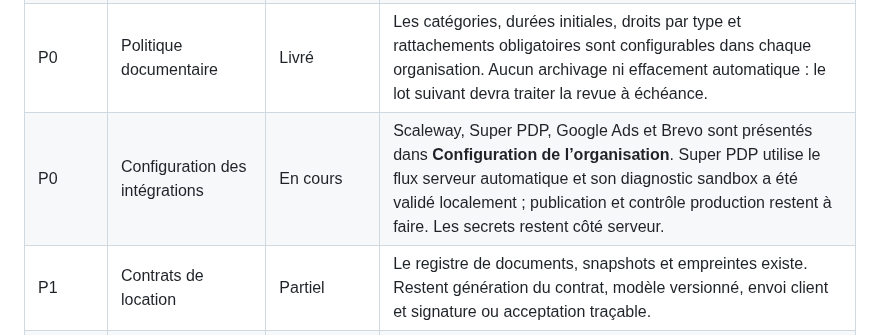
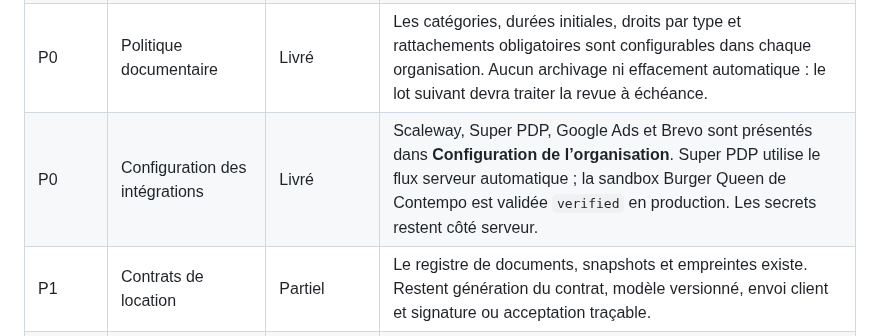
Before and after one commit to lamusiquedemars/cremona, a Markdown page: docs/avancement-plan-directeur.md, the part around the change. Rendered like a GitHub page.

Commit message:
docs(backlog): mark integration configuration delivered

```diff
--- a/docs/avancement-plan-directeur.md
+++ b/docs/avancement-plan-directeur.md
@@ -171,7 +171,7 @@ file unique attendue pour la relation client.
 | P0 | Documents privés sur Scaleway | Livré | Le disque `scaleway-private`, le téléversement direct et les téléchargements authentifiés sont actifs en production. Aucun bucket ni fichier ne devient public. |
 | P0 | Migration documentaire sécurisée | En cours | L’inventaire, la copie SHA-256, la vérification de taille, la reprise idempotente et le journal sont actifs. Le premier inventaire production a détecté 4 entrées historiques dont le fichier source est absent ; elles ne sont pas basculées et doivent être retrouvées ou redéposées avant toute migration. |
 | P0 | Politique documentaire | Livré | Les catégories, durées initiales, droits par type et rattachements obligatoires sont configurables dans chaque organisation. Aucun archivage ni effacement automatique : le lot suivant devra traiter la revue à échéance. |
-| P0 | Configuration des intégrations | En cours | Scaleway, Super PDP, Google Ads et Brevo sont présentés dans **Configuration de l’organisation**. Super PDP utilise le flux serveur automatique et son diagnostic sandbox a été validé localement ; publication et contrôle production restent à faire. Les secrets restent côté serveur. |
+| P0 | Configuration des intégrations | Livré | Scaleway, Super PDP, Google Ads et Brevo sont présentés dans **Configuration de l’organisation**. Super PDP utilise le flux serveur automatique ; la sandbox Burger Queen de Contempo est validée `verified` en production. Les secrets restent côté serveur. |
 | P1 | Contrats de location | Partiel | Le registre de documents, snapshots et empreintes existe. Restent génération du contrat, modèle versionné, envoi client et signature ou acceptation traçable. |
 | P1 | Relation client unifiée | Partiel | Réunir demandes du site, emails IMAP, appels, rencontres et tâches dans une vraie file « À traiter ». Les correspondances importées ne deviennent pas encore une demande qualifiée. |
 | P1 | Bridge site ↔ Cremona | Partiel | Le contrat et l’outbox existent : soumission idempotente, authentifiée et rejouable. Valider deux organisations réelles, puis basculer Contempo sans supprimer son historique local. |
```
